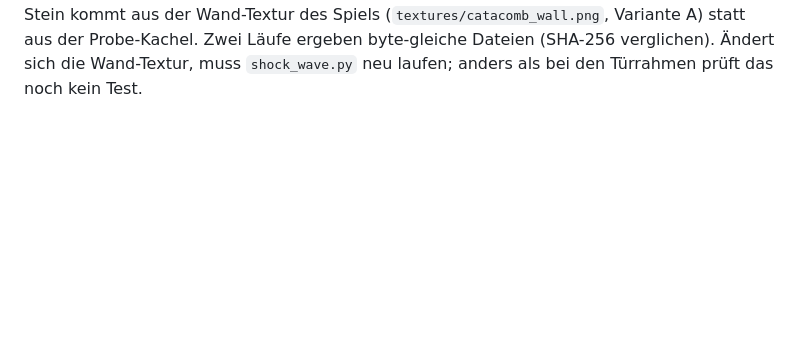
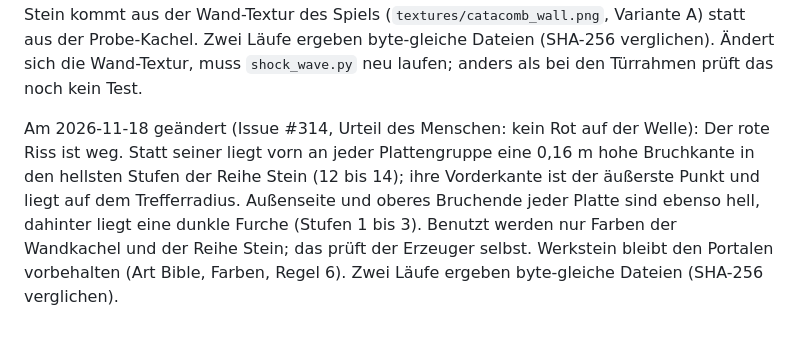
Before and after one commit to flubby2222/silver-and-ash, a Markdown page: assets/HERKUNFT.md, the part around one of its changes. Drawn GitHub-style; blank space fills up the shorter version.

```diff
--- a/assets/HERKUNFT.md
+++ b/assets/HERKUNFT.md
@@ -115,3 +115,5 @@ Am 2026-11-17 übernommen (Issue #297): die neun Dateien `p1-fledermaus-*.wav` a
 Am 2026-11-17 übernommen (Issue #298): die 14 Dateien `p1-gorm-*.wav` aus derselben Übergabe (Commit `db7c912`), byte-gleich (SHA-256 gegen `audio-paket-1.sha256` der Übergabe verglichen); der Abschnitt Gorm in `paket1.py` mit den Pegeln `boss` und `boss_schritt` und seine Baupläne in `skripte/` sind übernommen; in diesem Schritt nicht neu erzeugt.
 
 Am 2026-11-17 übernommen (Issue #299): Die Schlagwelle von Gorms Hammer kommt aus dem Probestück des Grafikdesigners (Commit `222f95f`, `design/proben/grafik/schlagwelle/welle.py`). Der Mensch hat Fassung A gewählt, den Ring aus aufbrechenden Steinplatten mit schmalem rotem Riss; nur sie wird erzeugt, Fassung B (die Druckwelle) nicht. Geometrie, Farben und Zufallszahlen sind die der Probe. Abweichung: Der Stein kommt aus der Wand-Textur des Spiels (`textures/catacomb_wall.png`, Variante A) statt aus der Probe-Kachel. Zwei Läufe ergeben byte-gleiche Dateien (SHA-256 verglichen). Ändert sich die Wand-Textur, muss `shock_wave.py` neu laufen; anders als bei den Türrahmen prüft das noch kein Test.
+
+Am 2026-11-18 geändert (Issue #314, Urteil des Menschen: kein Rot auf der Welle): Der rote Riss ist weg. Statt seiner liegt vorn an jeder Plattengruppe eine 0,16 m hohe Bruchkante in den hellsten Stufen der Reihe Stein (12 bis 14); ihre Vorderkante ist der äußerste Punkt und liegt auf dem Trefferradius. Außenseite und oberes Bruchende jeder Platte sind ebenso hell, dahinter liegt eine dunkle Furche (Stufen 1 bis 3). Benutzt werden nur Farben der Wandkachel und der Reihe Stein; das prüft der Erzeuger selbst. Werkstein bleibt den Portalen vorbehalten (Art Bible, Farben, Regel 6). Zwei Läufe ergeben byte-gleiche Dateien (SHA-256 verglichen).
```
Also changed, not shown: other parts of assets/HERKUNFT.md (+1 -1 lines), CHANGELOG.md (+1 -1 lines), assets/models/shock_wave.png, 6 other files.
